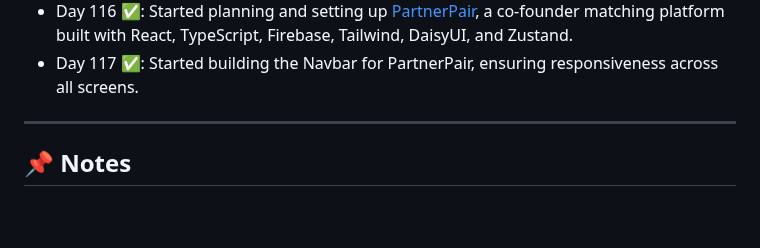
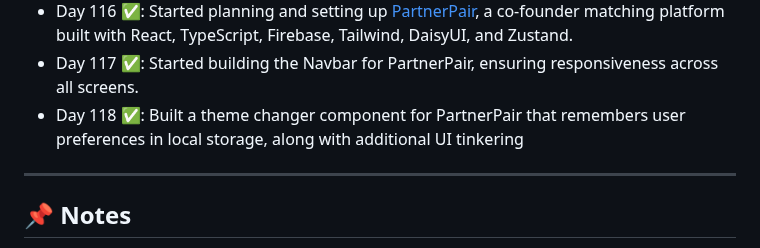
Before and after one commit to delta6626/365-days-of-code, a Markdown page: README.md, the part around the change. Drawn GitHub-style; blank space fills up the shorter version.

```diff
--- a/README.md
+++ b/README.md
@@ -132,6 +132,7 @@ I'll try to update this as I go.
 - Day 115 ✅: Continued experimenting with Three.js and integrated Tween.js for smooth animations
 - Day 116 ✅: Started planning and setting up [PartnerPair](https://github.com/delta6626/partnerpair), a co-founder matching platform built with React, TypeScript, Firebase, Tailwind, DaisyUI, and Zustand.
 - Day 117 ✅: Started building the Navbar for PartnerPair, ensuring responsiveness across all screens.
+- Day 118 ✅: Built a theme changer component for PartnerPair that remembers user preferences in local storage, along with additional UI tinkering
 ---
 
 ## 📌 Notes
```
